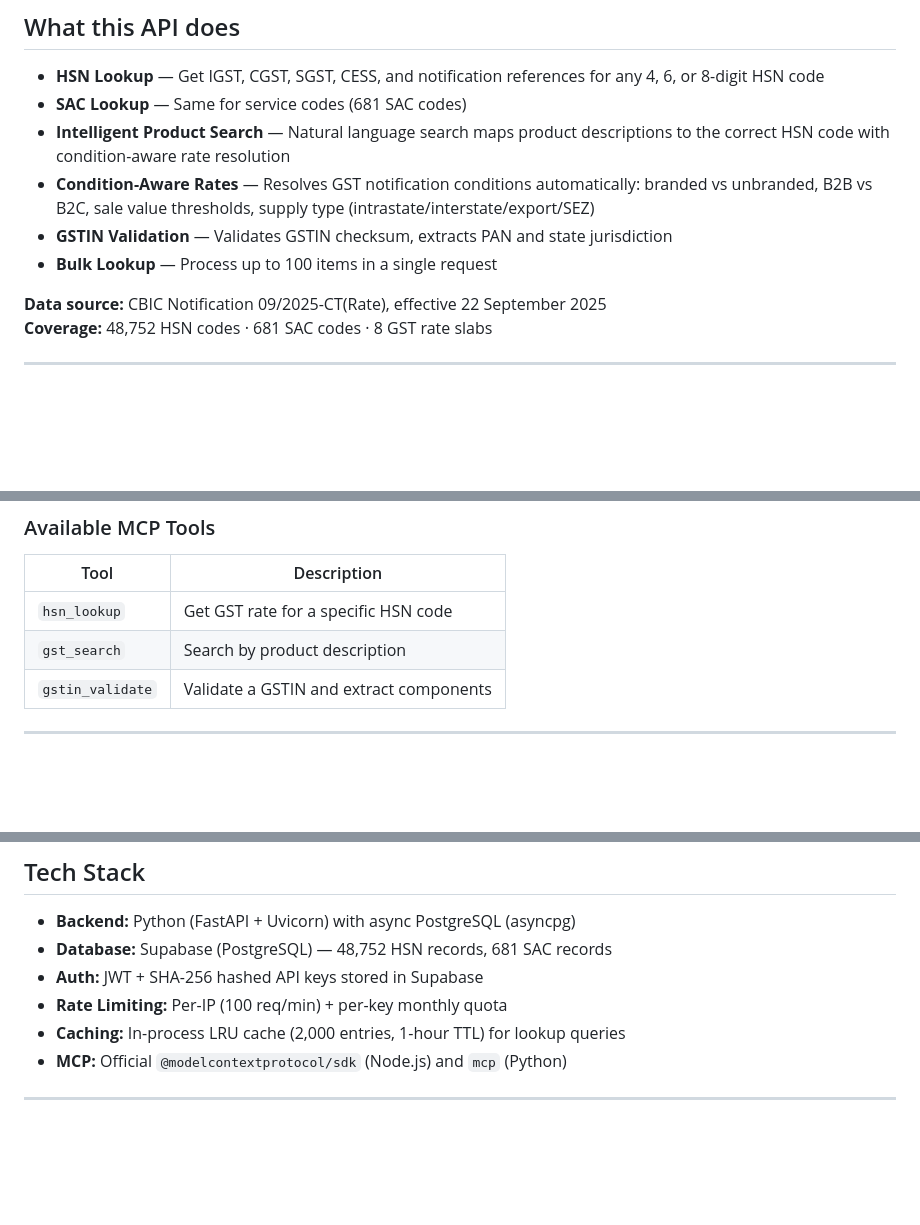
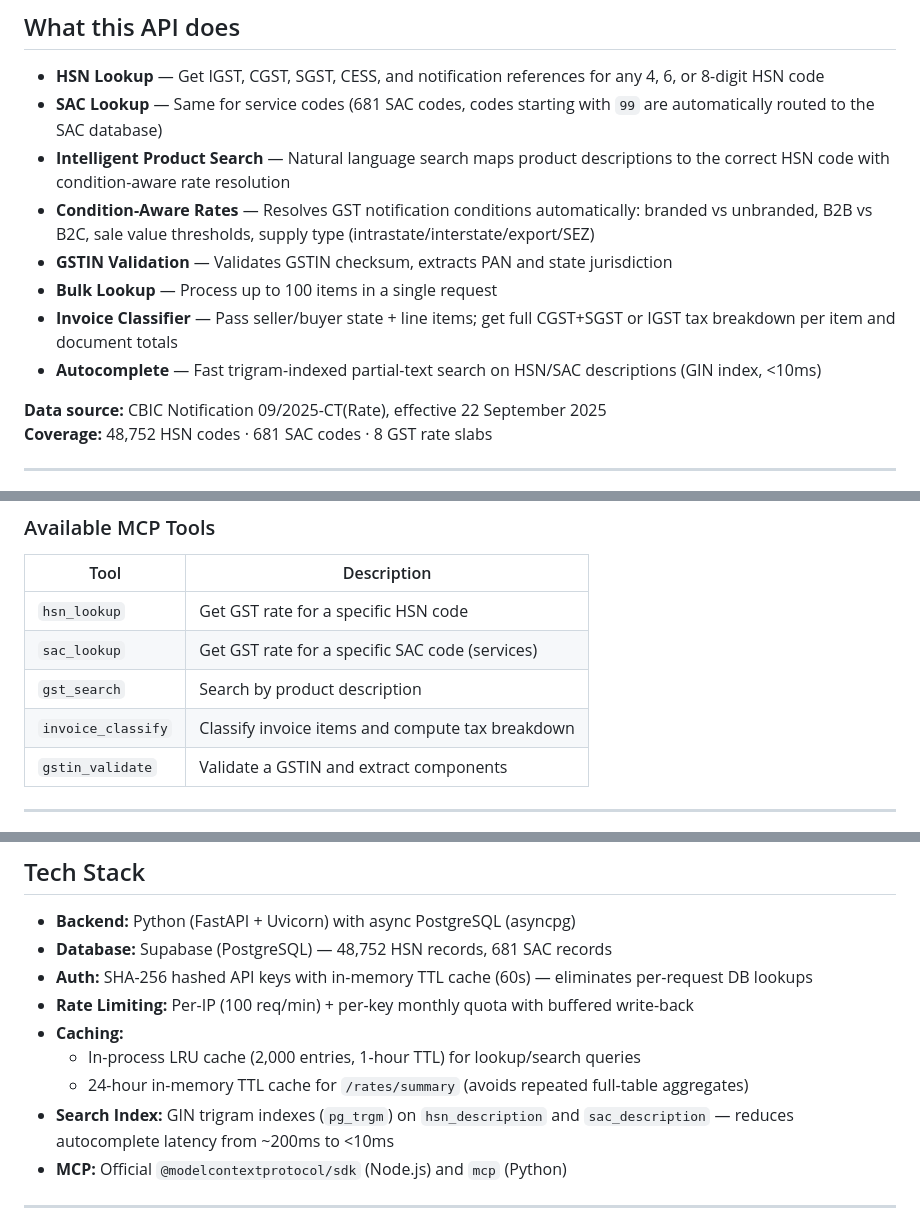
Before and after one commit to thedivine1/gst-hsn-api, a Markdown page: README.md, 3 parts joined by grey strips. Drawn GitHub-style; blank space fills up the shorter version.

```diff
--- a/README.md
+++ b/README.md
@@ -15,11 +15,13 @@
 ## What this API does
 
 - **HSN Lookup** — Get IGST, CGST, SGST, CESS, and notification references for any 4, 6, or 8-digit HSN code
-- **SAC Lookup** — Same for service codes (681 SAC codes)
+- **SAC Lookup** — Same for service codes (681 SAC codes, codes starting with `99` are automatically routed to the SAC database)
 - **Intelligent Product Search** — Natural language search maps product descriptions to the correct HSN code with condition-aware rate resolution
 - **Condition-Aware Rates** — Resolves GST notification conditions automatically: branded vs unbranded, B2B vs B2C, sale value thresholds, supply type (intrastate/interstate/export/SEZ)
 - **GSTIN Validation** — Validates GSTIN checksum, extracts PAN and state jurisdiction
 - **Bulk Lookup** — Process up to 100 items in a single request
+- **Invoice Classifier** — Pass seller/buyer state + line items; get full CGST+SGST or IGST tax breakdown per item and document totals
+- **Autocomplete** — Fast trigram-indexed partial-text search on HSN/SAC descriptions (GIN index, <10ms)
 
 **Data source:** CBIC Notification 09/2025-CT(Rate), effective 22 September 2025
 **Coverage:** 48,752 HSN codes · 681 SAC codes · 8 GST rate slabs
@@ -184,7 +284,9 @@ Add this to your `claude_desktop_config.json`:
 | Tool | Description |
 |------|-------------|
 | `hsn_lookup` | Get GST rate for a specific HSN code |
+| `sac_lookup` | Get GST rate for a specific SAC code (services) |
 | `gst_search` | Search by product description |
+| `invoice_classify` | Classify invoice items and compute tax breakdown |
 | `gstin_validate` | Validate a GSTIN and extract components |
 
 ---
@@ -206,9 +308,12 @@ No credit card required for the free tier. [See full pricing →](https://gstacc
 
 - **Backend:** Python (FastAPI + Uvicorn) with async PostgreSQL (asyncpg)
 - **Database:** Supabase (PostgreSQL) — 48,752 HSN records, 681 SAC records
-- **Auth:** JWT + SHA-256 hashed API keys stored in Supabase
-- **Rate Limiting:** Per-IP (100 req/min) + per-key monthly quota
-- **Caching:** In-process LRU cache (2,000 entries, 1-hour TTL) for lookup queries
+- **Auth:** SHA-256 hashed API keys with in-memory TTL cache (60s) — eliminates per-request DB lookups
+- **Rate Limiting:** Per-IP (100 req/min) + per-key monthly quota with buffered write-back
+- **Caching:**
+  - In-process LRU cache (2,000 entries, 1-hour TTL) for lookup/search queries
+  - 24-hour in-memory TTL cache for `/rates/summary` (avoids repeated full-table aggregates)
+- **Search Index:** GIN trigram indexes (`pg_trgm`) on `hsn_description` and `sac_description` — reduces autocomplete latency from ~200ms to <10ms
 - **MCP:** Official `@modelcontextprotocol/sdk` (Node.js) and `mcp` (Python)
 
 ---
```
Also changed, not shown: other parts of README.md (+109 -11 lines), gst_api_sdk_bugs.md (added, +59 -0 lines).
